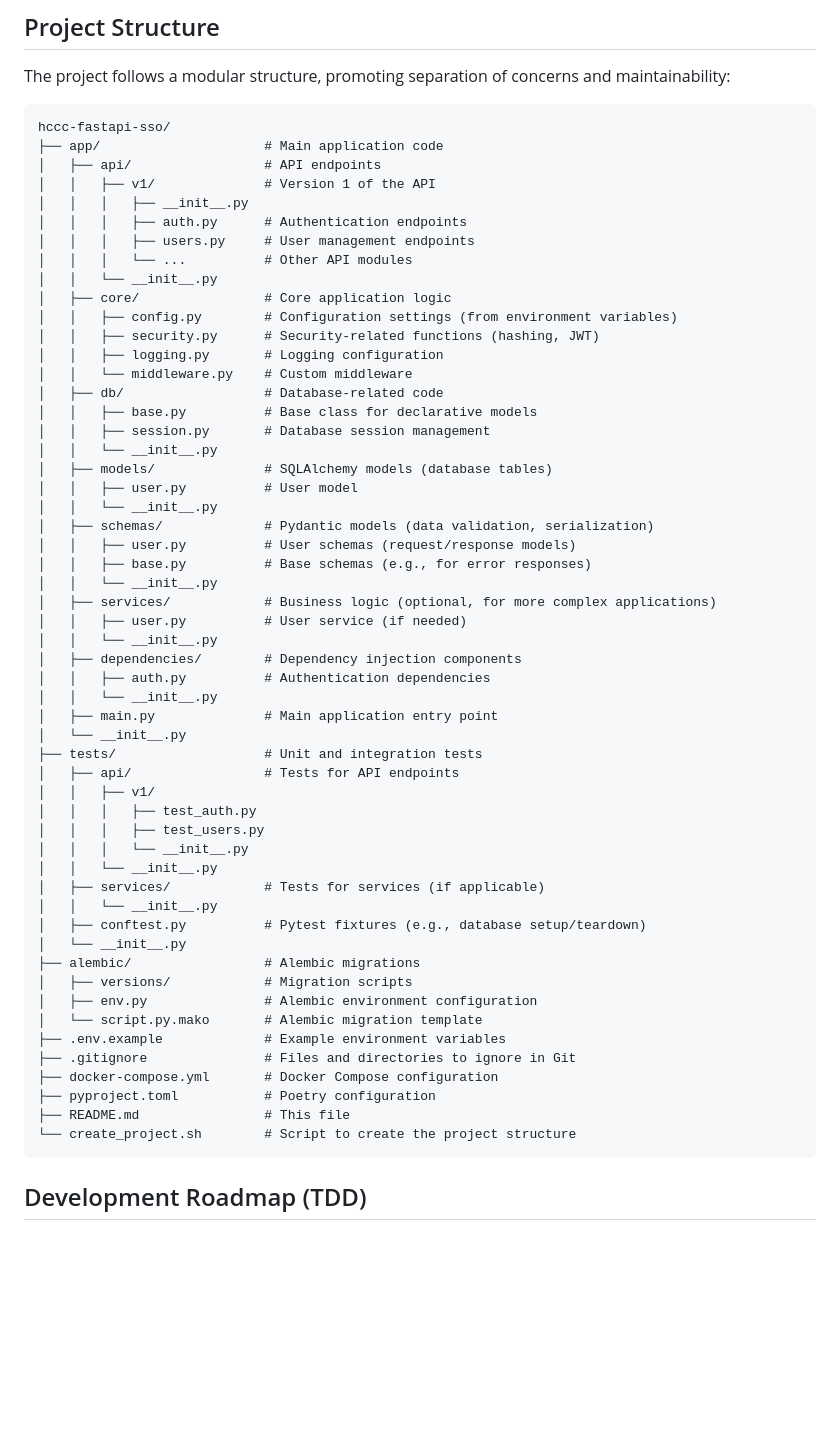
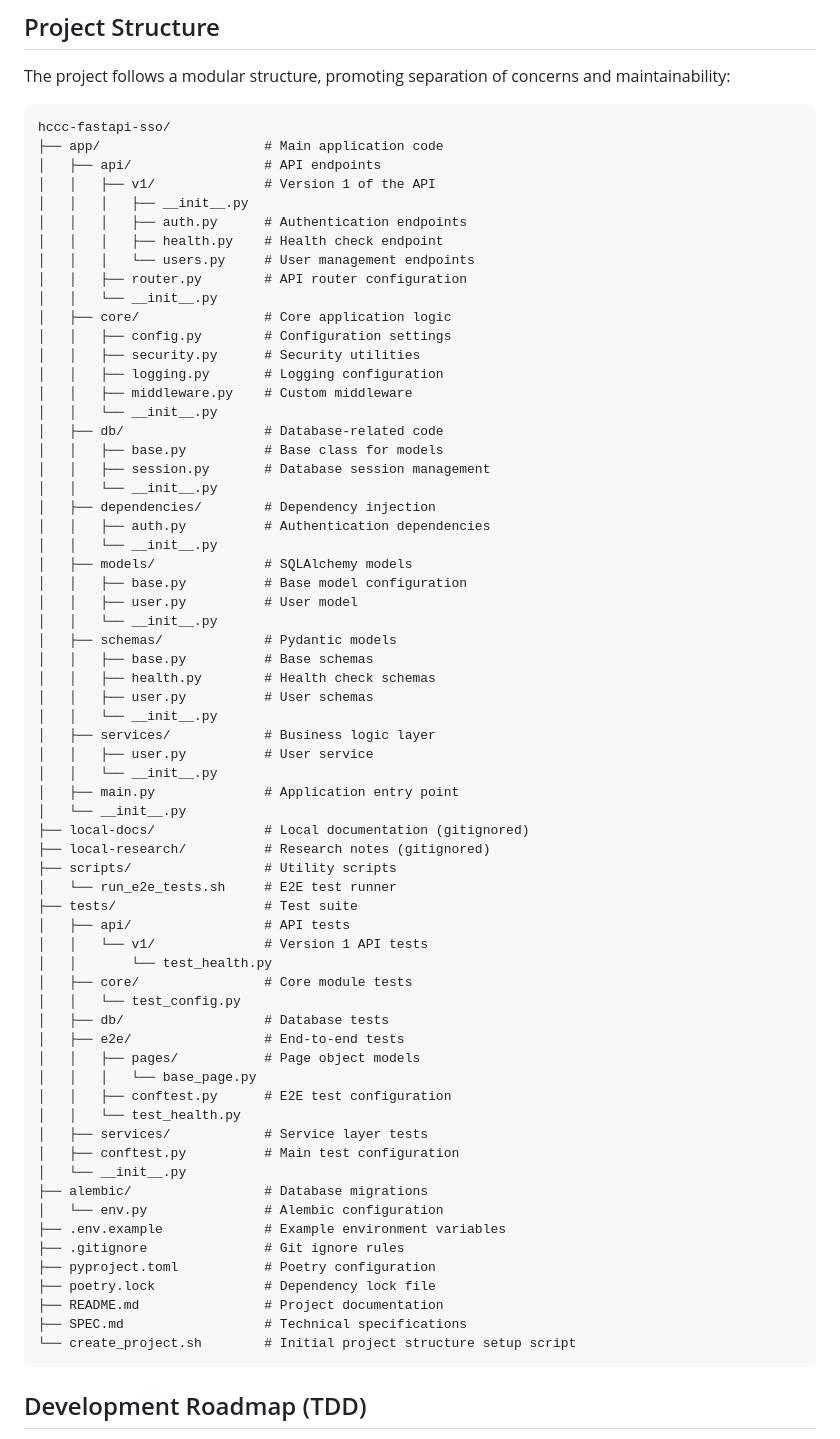
Before and after one commit to gsinghjay/hccc-fastapi-sso, a Markdown page: README.md, the part around the change. Rendered like a GitHub page; blank space fills up the shorter version.

Commit message:
doc(README): updated project structure

````diff
--- a/README.md
+++ b/README.md
@@ -38,54 +38,65 @@ hccc-fastapi-sso/
 │   │   ├── v1/              # Version 1 of the API
 │   │   │   ├── __init__.py
 │   │   │   ├── auth.py      # Authentication endpoints
-│   │   │   ├── users.py     # User management endpoints
-│   │   │   └── ...          # Other API modules
+│   │   │   ├── health.py    # Health check endpoint
+│   │   │   └── users.py     # User management endpoints
+│   │   ├── router.py        # API router configuration
 │   │   └── __init__.py
 │   ├── core/                # Core application logic
-│   │   ├── config.py        # Configuration settings (from environment variables)
-│   │   ├── security.py      # Security-related functions (hashing, JWT)
+│   │   ├── config.py        # Configuration settings
+│   │   ├── security.py      # Security utilities
 │   │   ├── logging.py       # Logging configuration
-│   │   └── middleware.py    # Custom middleware
+│   │   ├── middleware.py    # Custom middleware
+│   │   └── __init__.py
 │   ├── db/                  # Database-related code
-│   │   ├── base.py          # Base class for declarative models
+│   │   ├── base.py          # Base class for models
 │   │   ├── session.py       # Database session management
 │   │   └── __init__.py
-│   ├── models/              # SQLAlchemy models (database tables)
+│   ├── dependencies/        # Dependency injection
+│   │   ├── auth.py          # Authentication dependencies
+│   │   └── __init__.py
+│   ├── models/              # SQLAlchemy models
+│   │   ├── base.py          # Base model configuration
 │   │   ├── user.py          # User model
 │   │   └── __init__.py
-│   ├── schemas/             # Pydantic models (data validation, serialization)
-│   │   ├── user.py          # User schemas (request/response models)
-│   │   ├── base.py          # Base schemas (e.g., for error responses)
+│   ├── schemas/             # Pydantic models
+│   │   ├── base.py          # Base schemas
+│   │   ├── health.py        # Health check schemas
+│   │   ├── user.py          # User schemas
 │   │   └── __init__.py
-│   ├── services/            # Business logic (optional, for more complex applications)
-│   │   ├── user.py          # User service (if needed)
+│   ├── services/            # Business logic layer
+│   │   ├── user.py          # User service
 │   │   └── __init__.py
-│   ├── dependencies/        # Dependency injection components
-│   │   ├── auth.py          # Authentication dependencies
-│   │   └── __init__.py
-│   ├── main.py              # Main application entry point
+│   ├── main.py              # Application entry point
 │   └── __init__.py
-├── tests/                   # Unit and integration tests
-│   ├── api/                 # Tests for API endpoints
-│   │   ├── v1/
-│   │   │   ├── test_auth.py
-│   │   │   ├── test_users.py
-│   │   │   └── __init__.py
-│   │   └── __init__.py
-│   ├── services/            # Tests for services (if applicable)
-│   │   └── __init__.py
-│   ├── conftest.py          # Pytest fixtures (e.g., database setup/teardown)
+├── local-docs/              # Local documentation (gitignored)
+├── local-research/          # Research notes (gitignored)
+├── scripts/                 # Utility scripts
+│   └── run_e2e_tests.sh     # E2E test runner
+├── tests/                   # Test suite
+│   ├── api/                 # API tests
+│   │   └── v1/              # Version 1 API tests
+│   │       └── test_health.py
+│   ├── core/                # Core module tests
+│   │   └── test_config.py
+│   ├── db/                  # Database tests
+│   ├── e2e/                 # End-to-end tests
+│   │   ├── pages/           # Page object models
+│   │   │   └── base_page.py
+│   │   ├── conftest.py      # E2E test configuration
+│   │   └── test_health.py
+│   ├── services/            # Service layer tests
+│   ├── conftest.py          # Main test configuration
 │   └── __init__.py
-├── alembic/                 # Alembic migrations
-│   ├── versions/            # Migration scripts
-│   ├── env.py               # Alembic environment configuration
-│   └── script.py.mako       # Alembic migration template
+├── alembic/                 # Database migrations
+│   └── env.py               # Alembic configuration
 ├── .env.example             # Example environment variables
-├── .gitignore               # Files and directories to ignore in Git
-├── docker-compose.yml       # Docker Compose configuration
+├── .gitignore               # Git ignore rules
 ├── pyproject.toml           # Poetry configuration
-├── README.md                # This file
-└── create_project.sh        # Script to create the project structure
+├── poetry.lock              # Dependency lock file
+├── README.md                # Project documentation
+├── SPEC.md                  # Technical specifications
+└── create_project.sh        # Initial project structure setup script
 ```
 
 ## Development Roadmap (TDD)
````
